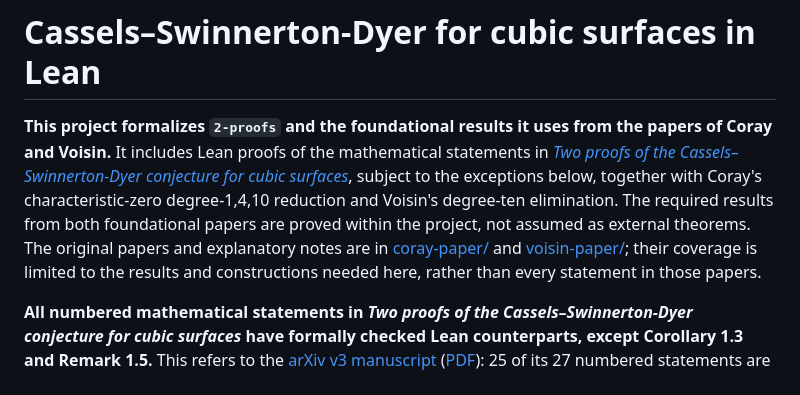
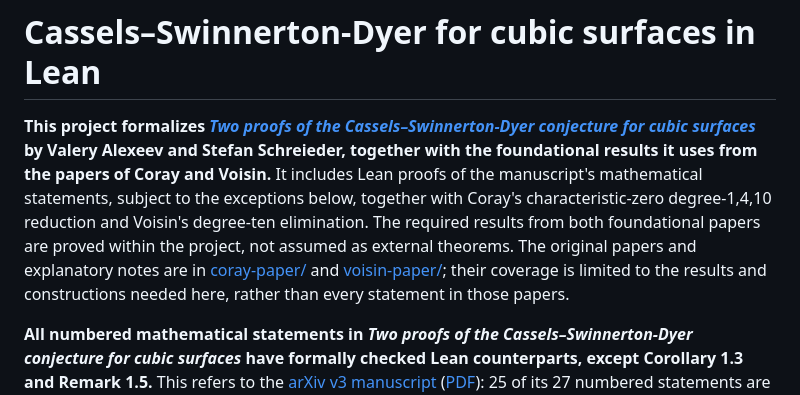
Before and after one commit to valery-uga/cassels-swinnerton-dyer-formalization, a Markdown page: README.md, the part around the change. Drawn GitHub-style.

Commit message:
Name manuscript authors in README introduction

```diff
--- a/README.md
+++ b/README.md
@@ -1,6 +1,6 @@
 # Cassels–Swinnerton-Dyer for cubic surfaces in Lean
 
-**This project formalizes `2-proofs` and the foundational results it uses from the papers of Coray and Voisin.** It includes Lean proofs of the mathematical statements in [*Two proofs of the Cassels–Swinnerton-Dyer conjecture for cubic surfaces*](paper/2-proofs.pdf), subject to the exceptions below, together with Coray's characteristic-zero degree-1,4,10 reduction and Voisin's degree-ten elimination. The required results from both foundational papers are proved within the project, not assumed as external theorems. The original papers and explanatory notes are in [coray-paper/](coray-paper/) and [voisin-paper/](voisin-paper/); their coverage is limited to the results and constructions needed here, rather than every statement in those papers.
+**This project formalizes [*Two proofs of the Cassels–Swinnerton-Dyer conjecture for cubic surfaces*](paper/2-proofs.pdf) by Valery Alexeev and Stefan Schreieder, together with the foundational results it uses from the papers of Coray and Voisin.** It includes Lean proofs of the manuscript's mathematical statements, subject to the exceptions below, together with Coray's characteristic-zero degree-1,4,10 reduction and Voisin's degree-ten elimination. The required results from both foundational papers are proved within the project, not assumed as external theorems. The original papers and explanatory notes are in [coray-paper/](coray-paper/) and [voisin-paper/](voisin-paper/); their coverage is limited to the results and constructions needed here, rather than every statement in those papers.
 
 **All numbered mathematical statements in _Two proofs of the Cassels–Swinnerton-Dyer conjecture for cubic surfaces_ have formally checked Lean counterparts, except Corollary 1.3 and Remark 1.5.** This refers to the [arXiv v3 manuscript](paper/2-proofs.tex) ([PDF](paper/2-proofs.pdf)): 25 of its 27 numbered statements are covered, across Sections 1–6. The precise exceptions and the Hilbert-scheme qualification are explained below.
 
```
